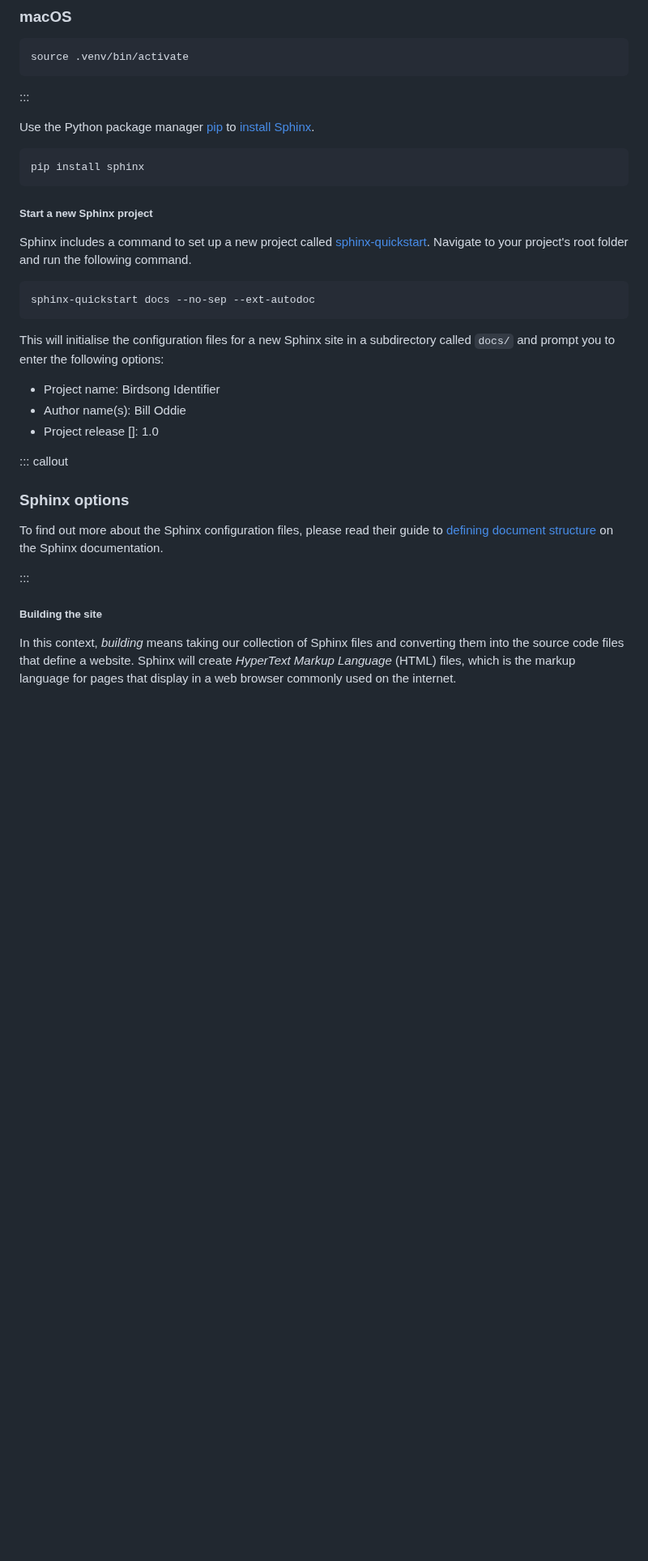
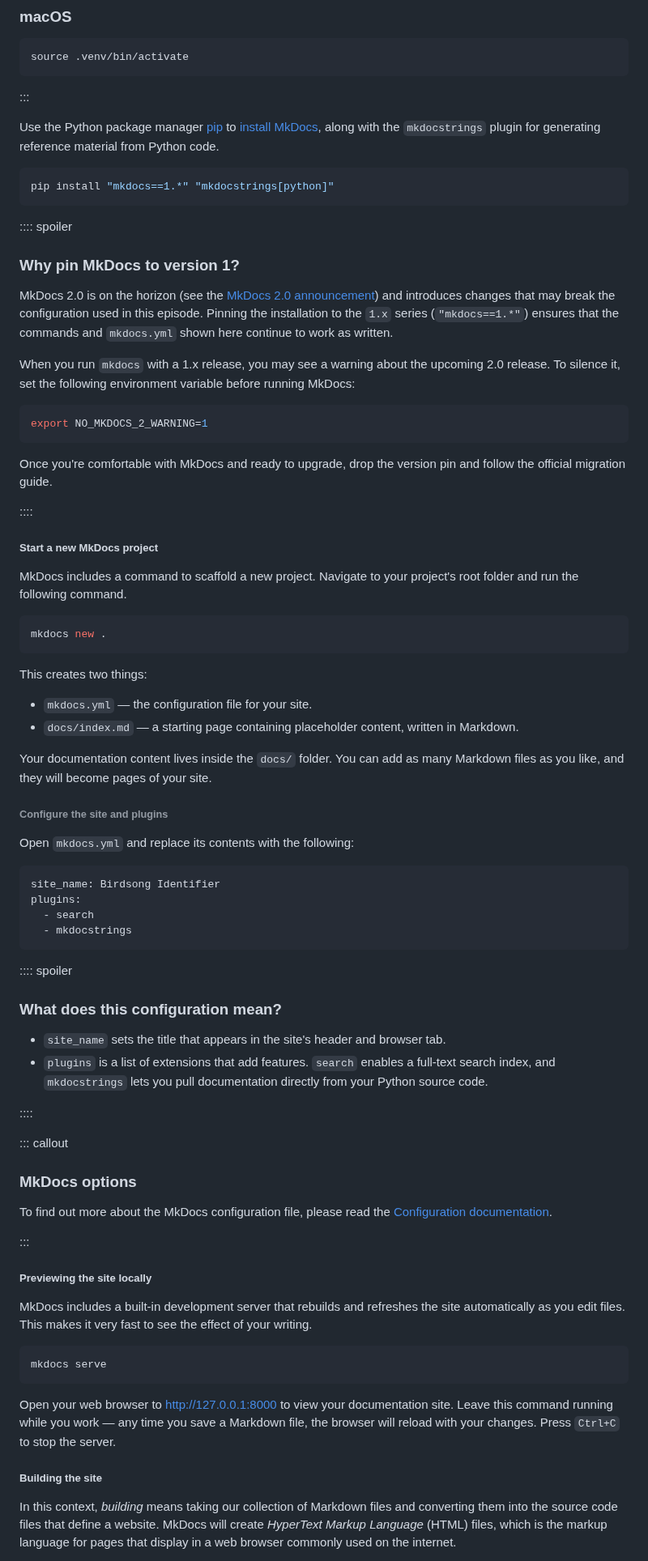
Before and after one commit to FAIR2-for-research-software/Documentation, a Markdown page: sites.md, the part around one of its changes. Shown at 81% size. GitHub-like rendering; blank space fills up the shorter version.

````diff
--- a/sites.md
+++ b/sites.md
@@ -282,42 +291,96 @@ source .venv/bin/activate
 :::
 
 Use the Python package manager [pip](https://pip.pypa.io/en/stable/) to [install
-Sphinx](https://www.sphinx-doc.org/en/master/usage/installation.html).
+MkDocs](https://www.mkdocs.org/user-guide/installation/), along with the `mkdocstrings` plugin for generating
+reference material from Python code.
 
 ```bash
-pip install sphinx
+pip install "mkdocs==1.*" "mkdocstrings[python]"
 ```
 
-##### Start a new Sphinx project
+:::: spoiler
 
-Sphinx includes a command to set up a new project called
-[sphinx-quickstart](https://www.sphinx-doc.org/en/master/man/sphinx-quickstart.html). Navigate to your project's root
-folder and run the following command.
+### Why pin MkDocs to version 1?
+
+MkDocs 2.0 is on the horizon (see the [MkDocs 2.0
+announcement](https://squidfunk.github.io/mkdocs-material/blog/2026/02/18/mkdocs-2.0/)) and introduces changes that
+may break the configuration used in this episode. Pinning the installation to the `1.x` series (`"mkdocs==1.*"`)
+ensures that the commands and `mkdocs.yml` shown here continue to work as written.
+
+When you run `mkdocs` with a 1.x release, you may see a warning about the upcoming 2.0 release. To silence it, set
+the following environment variable before running MkDocs:
 
 ```bash
-sphinx-quickstart docs --no-sep --ext-autodoc
+export NO_MKDOCS_2_WARNING=1
 ```
 
-This will initialise the configuration files for a new Sphinx site in a subdirectory called `docs/` and prompt you to
-enter the following options:
+Once you're comfortable with MkDocs and ready to upgrade, drop the version pin and follow the official migration
+guide.
 
-- Project name: Birdsong Identifier
-- Author name(s): Bill Oddie
-- Project release []: 1.0
+::::
+
+##### Start a new MkDocs project
+
+MkDocs includes a command to scaffold a new project. Navigate to your project's root folder and run the following
+command.
+
+```bash
+mkdocs new .
+```
+
+This creates two things:
+
+- `mkdocs.yml` — the configuration file for your site.
+- `docs/index.md` — a starting page containing placeholder content, written in Markdown.
+
+Your documentation content lives inside the `docs/` folder. You can add as many Markdown files as you like, and they
+will become pages of your site.
+
+###### Configure the site and plugins
+
+Open `mkdocs.yml` and replace its contents with the following:
+
+```yaml
+site_name: Birdsong Identifier
+plugins:
+  - search
+  - mkdocstrings
+```
+
+:::: spoiler
+
+### What does this configuration mean?
+
+- `site_name` sets the title that appears in the site's header and browser tab.
+- `plugins` is a list of extensions that add features. `search` enables a full-text search index, and `mkdocstrings`
+  lets you pull documentation directly from your Python source code.
+
+::::
 
 ::: callout
 
-### Sphinx options
+### MkDocs options
 
-To find out more about the Sphinx configuration files, please read their guide to [defining document
-structure](https://www.sphinx-doc.org/en/master/usage/quickstart.html#defining-document-structure) on the Sphinx
-documentation.
+To find out more about the MkDocs configuration file, please read the [Configuration
+documentation](https://www.mkdocs.org/user-guide/configuration/).
 
 :::
 
+##### Previewing the site locally
+
+MkDocs includes a built-in development server that rebuilds and refreshes the site automatically as you edit files.
+This makes it very fast to see the effect of your writing.
+
+```bash
+mkdocs serve
+```
+
+Open your web browser to <http://127.0.0.1:8000> to view your documentation site. Leave this command running while you
+work — any time you save a Markdown file, the browser will reload with your changes. Press `Ctrl+C` to stop the server.
+
 ##### Building the site
 
-In this context, *building* means taking our collection of Sphinx files and converting them into the source code files
-that define a website.  Sphinx will create *HyperText Markup Language* (HTML) files, which is the markup language for
-pages that display in a web browser commonly used on the internet.
+In this context, *building* means taking our collection of Markdown files and converting them into the source code
+files that define a website.  MkDocs will create *HyperText Markup Language* (HTML) files, which is the markup
+language for pages that display in a web browser commonly used on the internet.
 
````
Also changed, not shown: other parts of sites.md (+133 -90 lines), fig/mkdocs-index.png (added), fig/mkdocs-reference.png (added), 1 other file.
